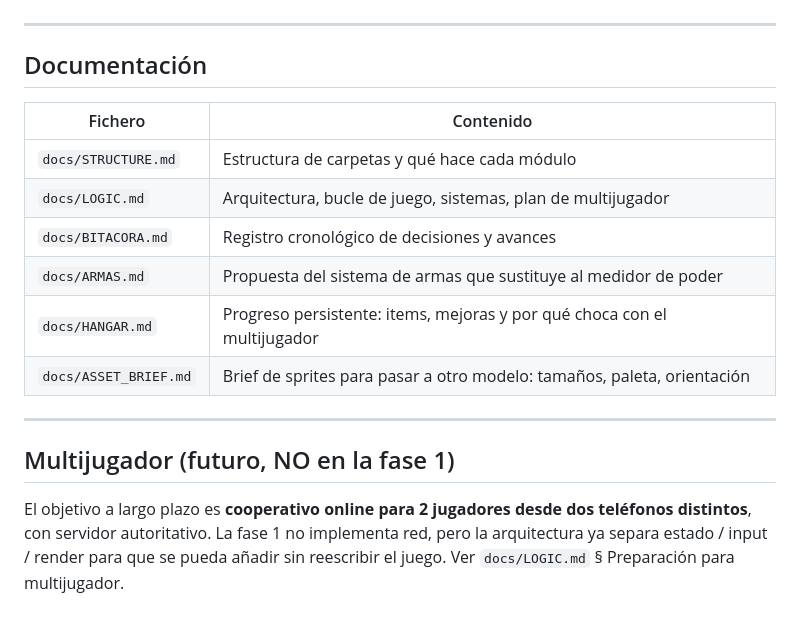
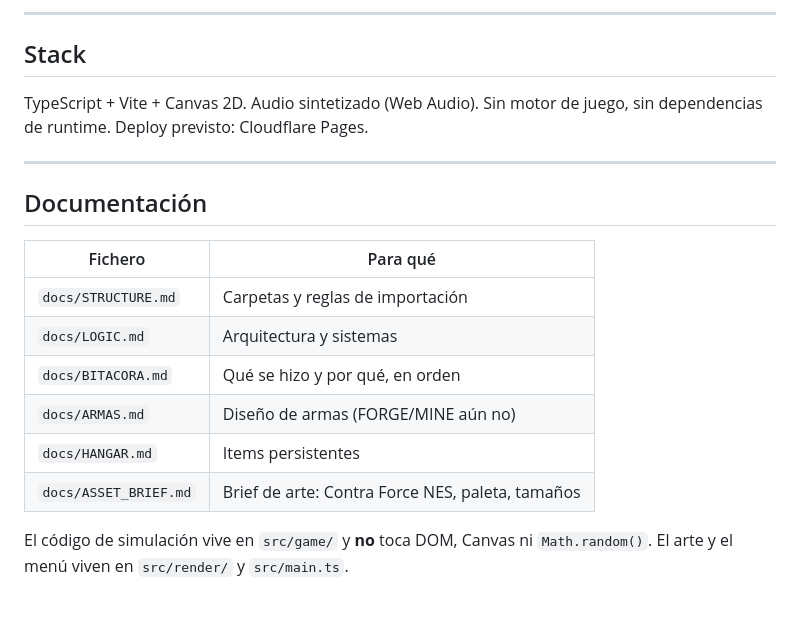
Before and after one commit to albaez507/star-viper-2000, a Markdown page: README.md, the part around one of its changes. Rendered like a GitHub page.

```diff
--- a/README.md
+++ b/README.md
@@ -155,22 +137,22 @@ parte del motor.
+---
+
+## Stack
+
+TypeScript + Vite + Canvas 2D. Audio sintetizado (Web Audio). Sin motor
+de juego, sin dependencias de runtime. Deploy previsto: Cloudflare Pages.
 
 ---
 
 ## Documentación
 
-| Fichero | Contenido |
+| Fichero | Para qué |
 |---|---|
-| `docs/STRUCTURE.md` | Estructura de carpetas y qué hace cada módulo |
-| `docs/LOGIC.md` | Arquitectura, bucle de juego, sistemas, plan de multijugador |
-| `docs/BITACORA.md` | Registro cronológico de decisiones y avances |
-| `docs/ARMAS.md` | Propuesta del sistema de armas que sustituye al medidor de poder |
-| `docs/HANGAR.md` | Progreso persistente: items, mejoras y por qué choca con el multijugador |
-| `docs/ASSET_BRIEF.md` | Brief de sprites para pasar a otro modelo: tamaños, paleta, orientación |
+| `docs/STRUCTURE.md` | Carpetas y reglas de importación |
+| `docs/LOGIC.md` | Arquitectura y sistemas |
+| `docs/BITACORA.md` | Qué se hizo y por qué, en orden |
+| `docs/ARMAS.md` | Diseño de armas (FORGE/MINE aún no) |
+| `docs/HANGAR.md` | Items persistentes |
+| `docs/ASSET_BRIEF.md` | Brief de arte: Contra Force NES, paleta, tamaños |
 
----
-
-## Multijugador (futuro, NO en la fase 1)
-
-El objetivo a largo plazo es **cooperativo online para 2 jugadores desde dos
-teléfonos distintos**, con servidor autoritativo. La fase 1 no implementa red,
-pero la arquitectura ya separa estado / input / render para que se pueda añadir
-sin reescribir el juego. Ver `docs/LOGIC.md` § Preparación para multijugador.
+El código de simulación vive en `src/game/` y **no** toca DOM, Canvas ni
+`Math.random()`. El arte y el menú viven en `src/render/` y `src/main.ts`.
```
Also changed, not shown: other parts of README.md (+88 -106 lines).
